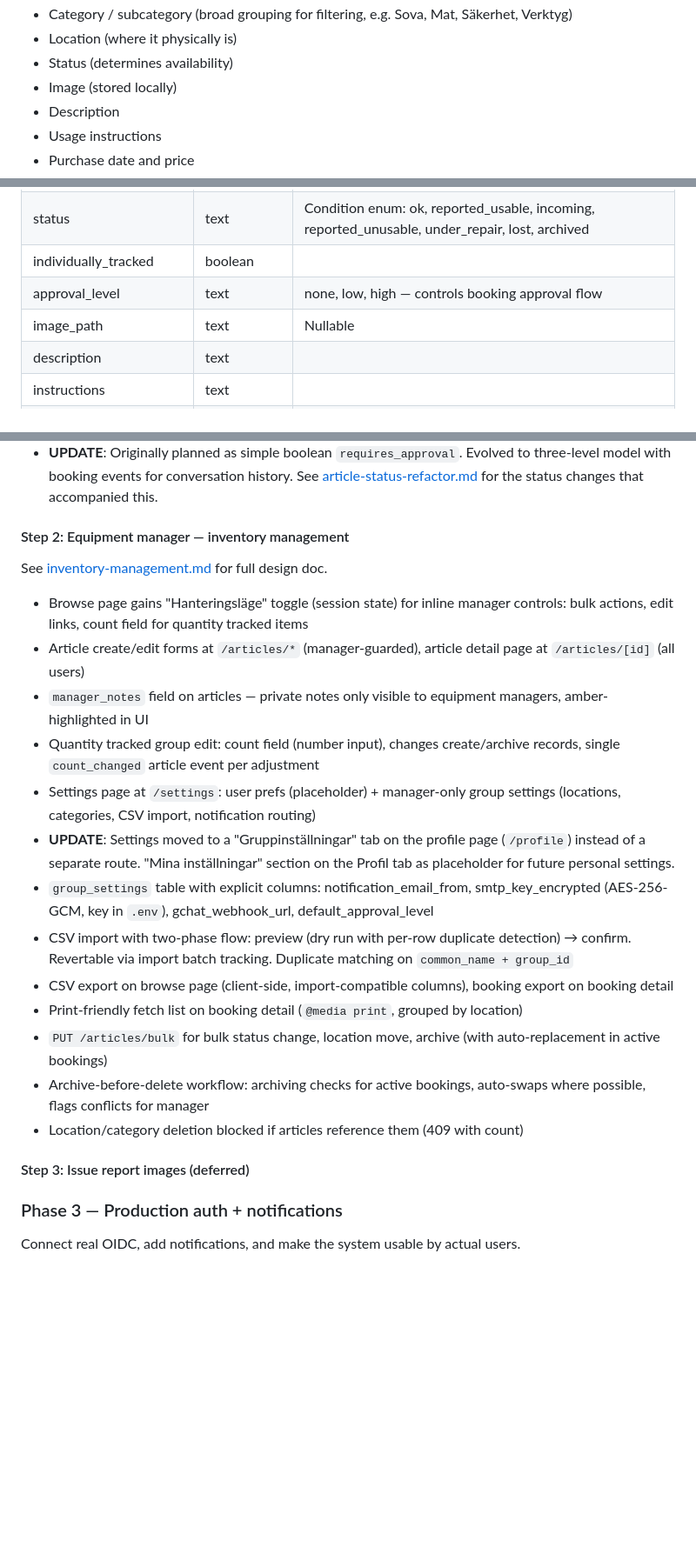
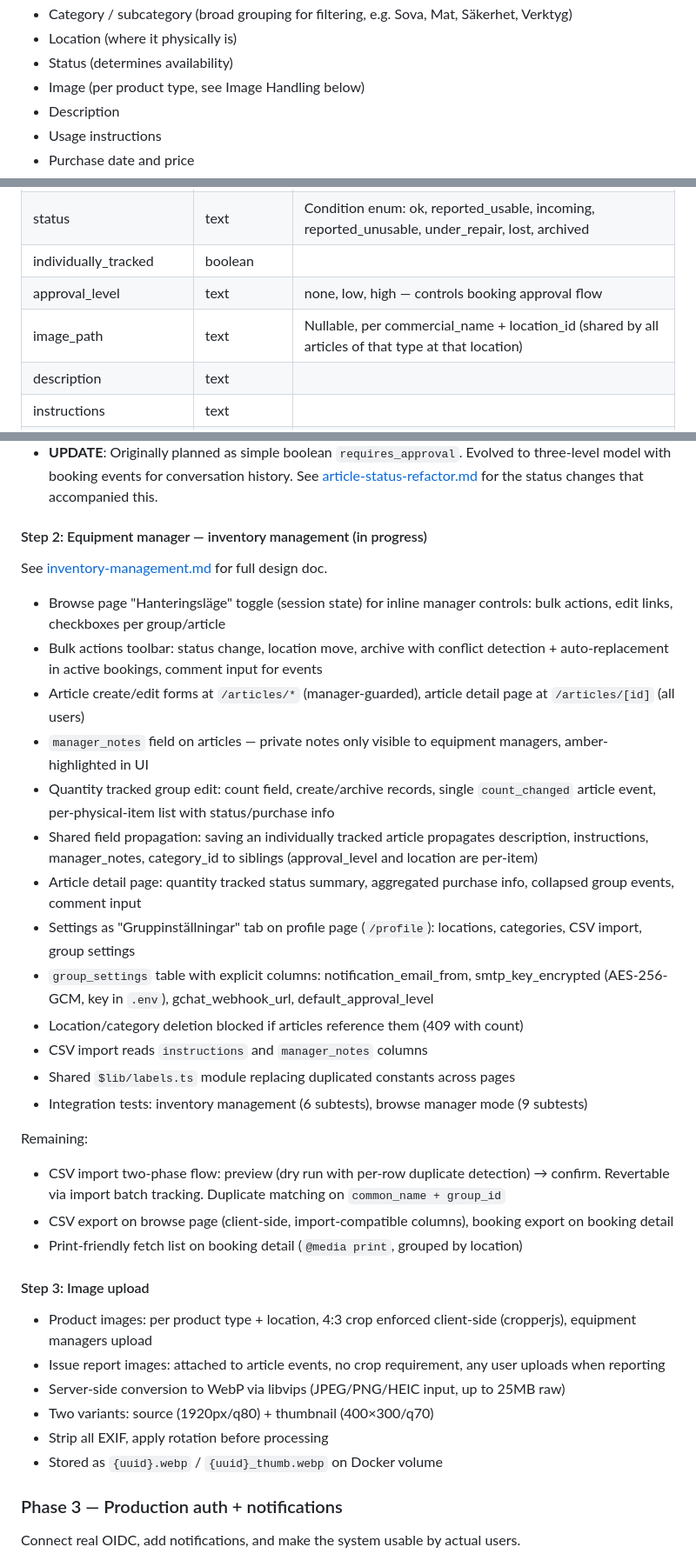
Before and after one commit to malarscouterna/scoutrustning, a Markdown page: docs/SPEC.md, 3 parts joined by grey strips. Shown at 87% size. GitHub-like rendering; blank space fills up the shorter version.

```diff
--- a/docs/SPEC.md
+++ b/docs/SPEC.md
@@ -38,7 +38,7 @@ Article fields:
 - Category / subcategory (broad grouping for filtering, e.g. Sova, Mat, Säkerhet, Verktyg)
 - Location (where it physically is)
 - Status (determines availability)
-- Image (stored locally)
+- Image (per product type, see Image Handling below)
 - Description
 - Usage instructions
 - Purchase date and price
@@ -317,7 +339,7 @@ All tables have `group_id` (text, FK → groups). Omitted below for brevity.
 | status | text | Condition enum: ok, reported_usable, incoming, reported_unusable, under_repair, lost, archived |
 | individually_tracked | boolean | |
 | approval_level | text | none, low, high — controls booking approval flow |
-| image_path | text | Nullable |
+| image_path | text | Nullable, per commercial_name + location_id (shared by all articles of that type at that location) |
 | description | text | |
 | instructions | text | |
 | purchase_date | date | Nullable |
@@ -653,23 +675,34 @@ CSV column mapping:
 - Integration tests: 9 subtests covering all approval level × role combinations
 - **UPDATE**: Originally planned as simple boolean `requires_approval`. Evolved to three-level model with booking events for conversation history. See [article-status-refactor.md](docs/article-status-refactor.md) for the status changes that accompanied this.
 
-#### Step 2: Equipment manager — inventory management
+#### Step 2: Equipment manager — inventory management (in progress)
 See [inventory-management.md](docs/inventory-management.md) for full design doc.
-- Browse page gains "Hanteringsläge" toggle (session state) for inline manager controls: bulk actions, edit links, count field for quantity tracked items
+- Browse page "Hanteringsläge" toggle (session state) for inline manager controls: bulk actions, edit links, checkboxes per group/article
+- Bulk actions toolbar: status change, location move, archive with conflict detection + auto-replacement in active bookings, comment input for events
 - Article create/edit forms at `/articles/*` (manager-guarded), article detail page at `/articles/[id]` (all users)
 - `manager_notes` field on articles — private notes only visible to equipment managers, amber-highlighted in UI
-- Quantity tracked group edit: count field (number input), changes create/archive records, single `count_changed` article event per adjustment
-- Settings page at `/settings`: user prefs (placeholder) + manager-only group settings (locations, categories, CSV import, notification routing)
-- **UPDATE**: Settings moved to a "Gruppinställningar" tab on the profile page (`/profile`) instead of a separate route. "Mina inställningar" section on the Profil tab as placeholder for future personal settings.
+- Quantity tracked group edit: count field, create/archive records, single `count_changed` article event, per-physical-item list with status/purchase info
+- Shared field propagation: saving an individually tracked article propagates description, instructions, manager_notes, category_id to siblings (approval_level and location are per-item)
+- Article detail page: quantity tracked status summary, aggregated purchase info, collapsed group events, comment input
+- Settings as "Gruppinställningar" tab on profile page (`/profile`): locations, categories, CSV import, group settings
 - `group_settings` table with explicit columns: notification_email_from, smtp_key_encrypted (AES-256-GCM, key in `.env`), gchat_webhook_url, default_approval_level
-- CSV import with two-phase flow: preview (dry run with per-row duplicate detection) → confirm. Revertable via import batch tracking. Duplicate matching on `common_name + group_id`
+- Location/category deletion blocked if articles reference them (409 with count)
+- CSV import reads `instructions` and `manager_notes` columns
+- Shared `$lib/labels.ts` module replacing duplicated constants across pages
+- Integration tests: inventory management (6 subtests), browse manager mode (9 subtests)
+
+Remaining:
+- CSV import two-phase flow: preview (dry run with per-row duplicate detection) → confirm. Revertable via import batch tracking. Duplicate matching on `common_name + group_id`
 - CSV export on browse page (client-side, import-compatible columns), booking export on booking detail
 - Print-friendly fetch list on booking detail (`@media print`, grouped by location)
-- `PUT /articles/bulk` for bulk status change, location move, archive (with auto-replacement in active bookings)
-- Archive-before-delete workflow: archiving checks for active bookings, auto-swaps where possible, flags conflicts for manager
-- Location/category deletion blocked if articles reference them (409 with count)
 
-#### Step 3: Issue report images (deferred)
+#### Step 3: Image upload
+- Product images: per product type + location, 4:3 crop enforced client-side (cropperjs), equipment managers upload
+- Issue report images: attached to article events, no crop requirement, any user uploads when reporting
+- Server-side conversion to WebP via libvips (JPEG/PNG/HEIC input, up to 25MB raw)
+- Two variants: source (1920px/q80) + thumbnail (400×300/q70)
+- Strip all EXIF, apply rotation before processing
+- Stored as `{uuid}.webp` / `{uuid}_thumb.webp` on Docker volume
 
 ### Phase 3 — Production auth + notifications
 
```
Also changed, not shown: other parts of docs/SPEC.md (+60 -1 lines).
